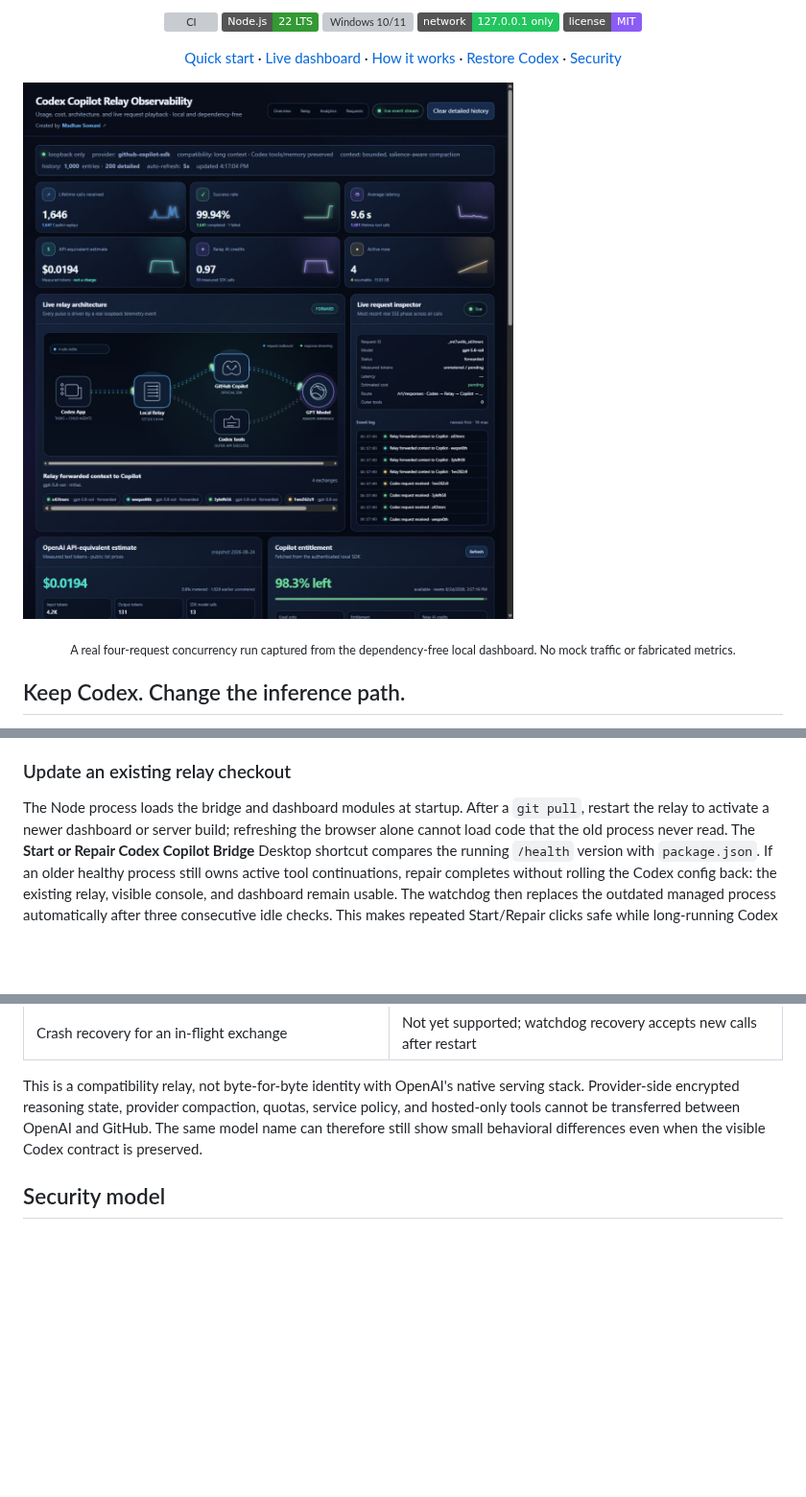
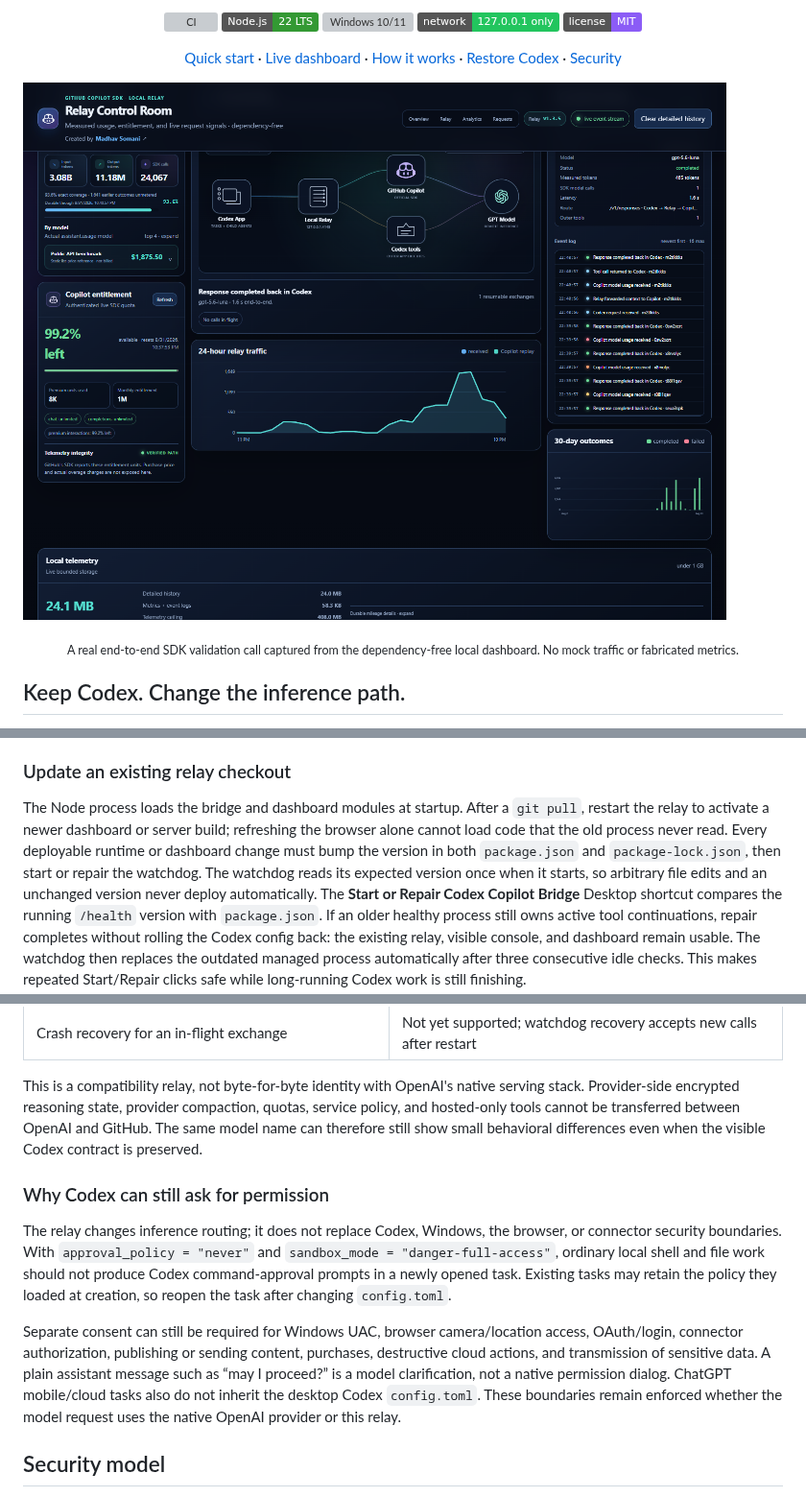
Before and after one commit to madhavsomani/codex-copilot-relay, a Markdown page: README.md, 3 parts joined by grey strips. Shown at 96% size. GitHub-like rendering; pictures changed too: docs/images/dashboard-live-concurrency.png; badges without logos; blank space fills up the shorter version; grey boxes are pictures that could not be loaded.

```diff
--- a/README.md
+++ b/README.md
@@ -21,5 +21,5 @@ Codex and the official GitHub Copilot SDK.
 
-<p align="center"><sub>A real four-request concurrency run captured from the dependency-free local dashboard. No mock traffic or fabricated metrics.</sub></p>
+<p align="center"><sub>A real end-to-end SDK validation call captured from the dependency-free local dashboard. No mock traffic or fabricated metrics.</sub></p>
 
 ## Keep Codex. Change the inference path.
 
@@ -384,6 +385,10 @@ exchanges.
 The Node process loads the bridge and dashboard modules at startup. After a
 `git pull`, restart the relay to activate a newer dashboard or server build;
 refreshing the browser alone cannot load code that the old process never read.
+Every deployable runtime or dashboard change must bump the version in both
+`package.json` and `package-lock.json`, then start or repair the watchdog. The
+watchdog reads its expected version once when it starts, so arbitrary file edits
+and an unchanged version never deploy automatically.
 The **Start or Repair Codex Copilot Bridge** Desktop shortcut compares the
 running `/health` version with `package.json`. If an older healthy process still
 owns active tool continuations, repair completes without rolling the Codex
@@ -725,6 +748,23 @@ quotas, service policy, and hosted-only tools cannot be transferred between
 OpenAI and GitHub. The same model name can therefore still show small behavioral
 differences even when the visible Codex contract is preserved.
 
+### Why Codex can still ask for permission
+
+The relay changes inference routing; it does not replace Codex, Windows, the
+browser, or connector security boundaries. With `approval_policy = "never"` and
+`sandbox_mode = "danger-full-access"`, ordinary local shell and file work should
+not produce Codex command-approval prompts in a newly opened task. Existing tasks
+may retain the policy they loaded at creation, so reopen the task after changing
+`config.toml`.
+
+Separate consent can still be required for Windows UAC, browser camera/location
+access, OAuth/login, connector authorization, publishing or sending content,
+purchases, destructive cloud actions, and transmission of sensitive data. A
+plain assistant message such as “may I proceed?” is a model clarification, not a
+native permission dialog. ChatGPT mobile/cloud tasks also do not inherit the
+desktop Codex `config.toml`. These boundaries remain enforced whether the model
+request uses the native OpenAI provider or this relay.
+
 ## Security model
 
 - The persistent HTTP listener is hard-coded to `127.0.0.1`.
```
Also changed, not shown: other parts of README.md (+46 -27 lines), AGENTS.md (added, +19 -0 lines), docs/images/dashboard-analytics.png, docs/images/dashboard-overview.png, 11 other files.
